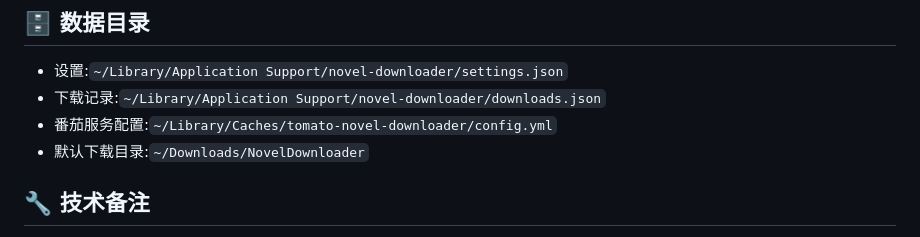
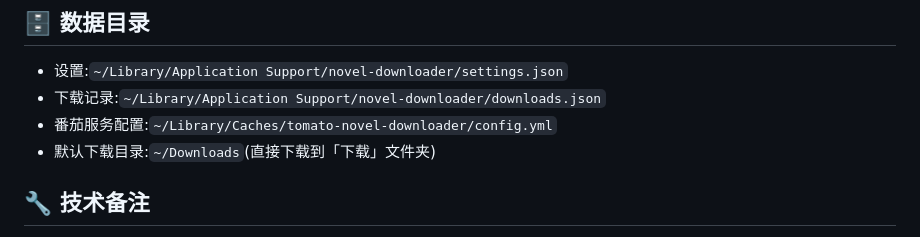
Before and after one commit to YUKI0104/novel-downloader, a Markdown page: README.md, the part around the change. Rendered like a GitHub page.

Commit message:
修正 README 默认下载目录说明
实际默认为 ~/Downloads(直接下载到下载文件夹),并无 NovelDownloader 子目录。

Co-Authored-By: Claude <noreply@anthropic.com>

```diff
--- a/README.md
+++ b/README.md
@@ -68,7 +68,7 @@ go test -run TestE2E -v   # 无 GUI 的逻辑链路测试(会真连七猫/番茄
 - 设置:`~/Library/Application Support/novel-downloader/settings.json`
 - 下载记录:`~/Library/Application Support/novel-downloader/downloads.json`
 - 番茄服务配置:`~/Library/Caches/tomato-novel-downloader/config.yml`
-- 默认下载目录:`~/Downloads/NovelDownloader`
+- 默认下载目录:`~/Downloads`(直接下载到「下载」文件夹)
 
 ## 🔧 技术备注
 
```
